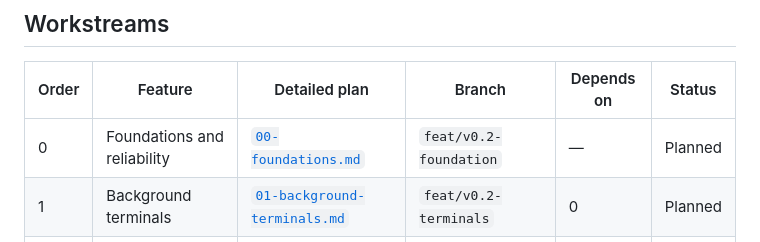
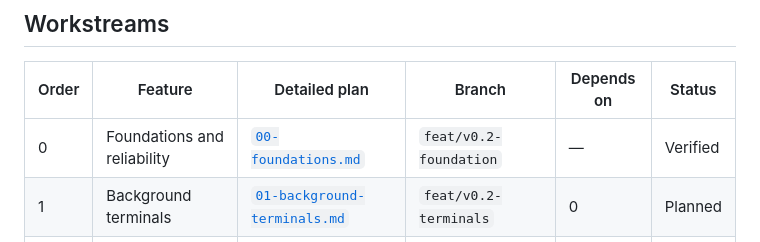
Before and after one commit to cabernect/caberos, a Markdown page: docs/plans/v0.2-release-plan.md, the part around the change. Rendered like a GitHub page.

Commit message:
Mark Workstream 0 (foundations) Verified in v0.2.0 plan

```diff
--- a/docs/plans/v0.2-release-plan.md
+++ b/docs/plans/v0.2-release-plan.md
@@ -70,7 +70,7 @@ v0.2.0 deepens CaberOS as a local-first Agent Operating System. It does not turn
 
 | Order | Feature | Detailed plan | Branch | Depends on | Status |
 |---|---|---|---|---|---|
-| 0 | Foundations and reliability | [`00-foundations.md`](v0.2/00-foundations.md) | `feat/v0.2-foundation` | — | Planned |
+| 0 | Foundations and reliability | [`00-foundations.md`](v0.2/00-foundations.md) | `feat/v0.2-foundation` | — | Verified |
 | 1 | Background terminals | [`01-background-terminals.md`](v0.2/01-background-terminals.md) | `feat/v0.2-terminals` | 0 | Planned |
 | 2 | Artifact Studio | [`02-artifact-studio.md`](v0.2/02-artifact-studio.md) | `feat/v0.2-artifacts` | 0 | Planned |
 | 3 | File previews and attachments | [`03-file-previews.md`](v0.2/03-file-previews.md) | `feat/v0.2-previews` | 0, 2 | Planned |
```
